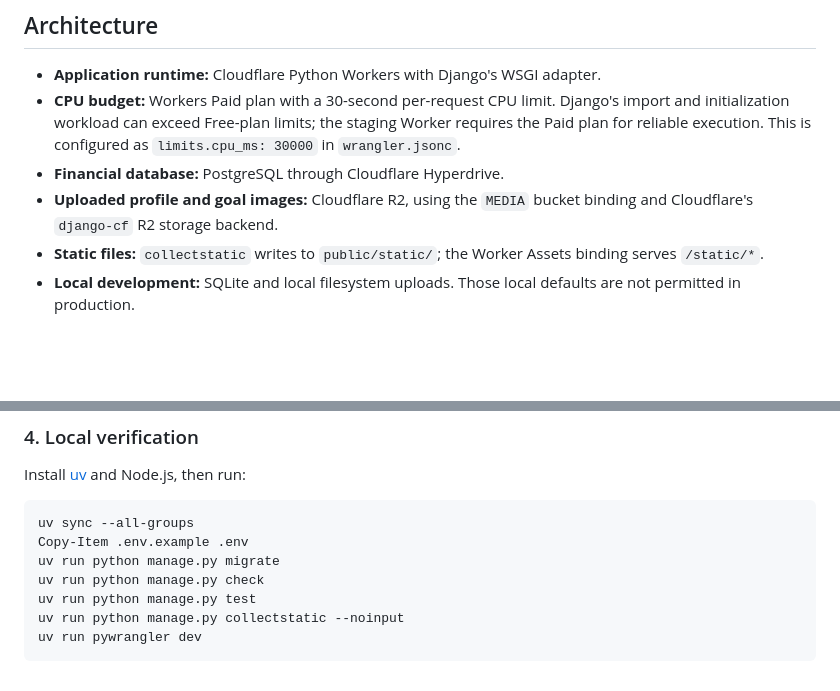
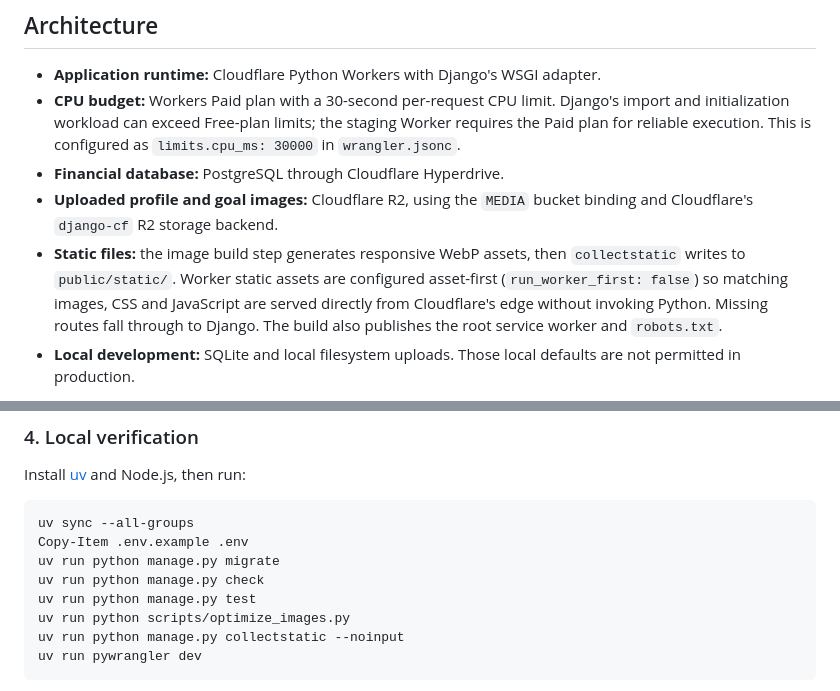
Before and after one commit to fosing123/money, a Markdown page: CLOUDFLARE_DEPLOYMENT.md, 2 parts joined by grey strips. Drawn GitHub-style; blank space fills up the shorter version.

Commit message:
Document image optimization and asset-first delivery

````diff
--- a/CLOUDFLARE_DEPLOYMENT.md
+++ b/CLOUDFLARE_DEPLOYMENT.md
@@ -12,7 +12,7 @@ The Python Worker entrypoint is `src/worker.py`. Django applications, project se
 - **CPU budget:** Workers Paid plan with a 30-second per-request CPU limit. Django's import and initialization workload can exceed Free-plan limits; the staging Worker requires the Paid plan for reliable execution. This is configured as `limits.cpu_ms: 30000` in `wrangler.jsonc`.
 - **Financial database:** PostgreSQL through Cloudflare Hyperdrive.
 - **Uploaded profile and goal images:** Cloudflare R2, using the `MEDIA` bucket binding and Cloudflare's `django-cf` R2 storage backend.
-- **Static files:** `collectstatic` writes to `public/static/`; the Worker Assets binding serves `/static/*`.
+- **Static files:** the image build step generates responsive WebP assets, then `collectstatic` writes to `public/static/`. Worker static assets are configured asset-first (`run_worker_first: false`) so matching images, CSS and JavaScript are served directly from Cloudflare's edge without invoking Python. Missing routes fall through to Django. The build also publishes the root service worker and `robots.txt`.
 - **Local development:** SQLite and local filesystem uploads. Those local defaults are not permitted in production.
 
 Do not use D1 or the Django Durable Object SQLite backend as the financial ledger. Cloudflare documents that these Django database backends do not support database transactions; TIANA's ledger and goal-contribution flows rely on transactional behaviour.
@@ -76,6 +76,7 @@ Copy-Item .env.example .env
 uv run python manage.py migrate
 uv run python manage.py check
 uv run python manage.py test
+uv run python scripts/optimize_images.py
 uv run python manage.py collectstatic --noinput
 uv run pywrangler dev
 ```
````
